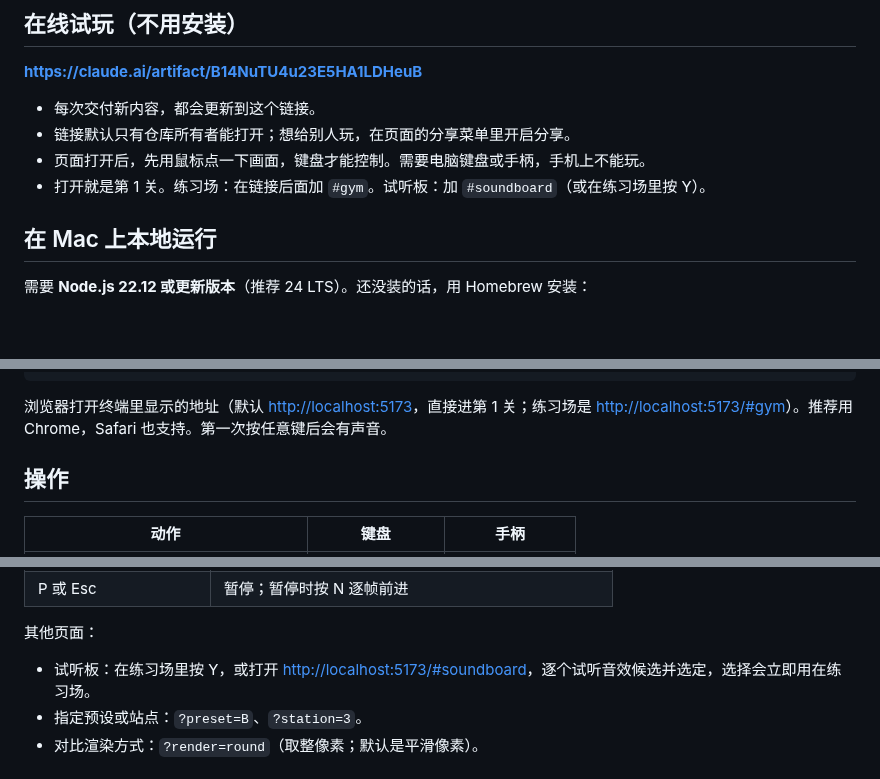
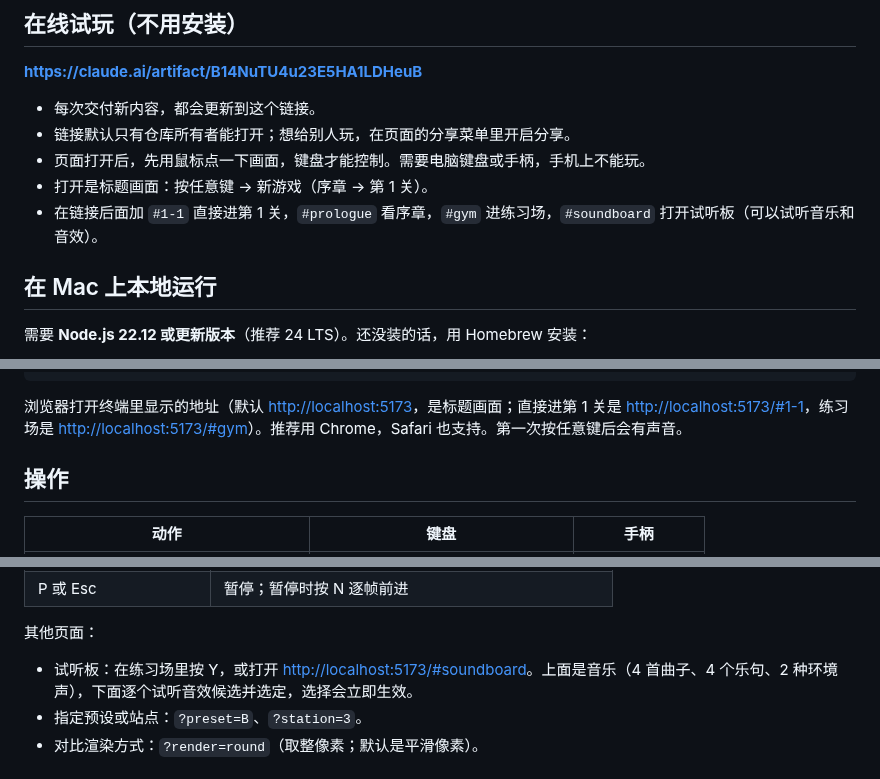
Before and after one commit to cqutairobot/pixel-isle, a Markdown page: README.md, 3 parts joined by grey strips. GitHub-like rendering; blank space fills up the shorter version.

````diff
--- a/README.md
+++ b/README.md
@@ -15,7 +17,8 @@
 - 每次交付新内容，都会更新到这个链接。
 - 链接默认只有仓库所有者能打开；想给别人玩，在页面的分享菜单里开启分享。
 - 页面打开后，先用鼠标点一下画面，键盘才能控制。需要电脑键盘或手柄，手机上不能玩。
-- 打开就是第 1 关。练习场：在链接后面加 `#gym`。试听板：加 `#soundboard`（或在练习场里按 Y）。
+- 打开是标题画面：按任意键 → 新游戏（序章 → 第 1 关）。
+- 在链接后面加 `#1-1` 直接进第 1 关，`#prologue` 看序章，`#gym` 进练习场，`#soundboard` 打开试听板（可以试听音乐和音效）。
 
 ## 在 Mac 上本地运行
 
@@ -37,7 +40,7 @@ npm install
 npm run dev
 ```
 
-浏览器打开终端里显示的地址（默认 <http://localhost:5173>，直接进第 1 关；练习场是 <http://localhost:5173/#gym>）。推荐用 Chrome，Safari 也支持。第一次按任意键后会有声音。
+浏览器打开终端里显示的地址（默认 <http://localhost:5173>，是标题画面；直接进第 1 关是 <http://localhost:5173/#1-1>，练习场是 <http://localhost:5173/#gym>）。推荐用 Chrome，Safari 也支持。第一次按任意键后会有声音。
 
 ## 操作
 
@@ -74,7 +82,7 @@ npm run dev
 
 其他页面：
 
-- 试听板：在练习场里按 Y，或打开 <http://localhost:5173/#soundboard>，逐个试听音效候选并选定，选择会立即用在练习场。
+- 试听板：在练习场里按 Y，或打开 <http://localhost:5173/#soundboard>。上面是音乐（4 首曲子、4 个乐句、2 种环境声），下面逐个试听音效候选并选定，选择会立即生效。
 - 指定预设或站点：`?preset=B`、`?station=3`。
 - 对比渲染方式：`?render=round`（取整像素；默认是平滑像素）。
 
````
Also changed, not shown: other parts of README.md (+17 -9 lines), PLAN.md (+13 -5 lines), docs/art/m1-belltower.png (added), docs/art/m1-pause.png (added), docs/art/m1-prologue.png (added), docs/art/m1-settings.png (added), docs/art/m1-title.png (added), 4 other files.
